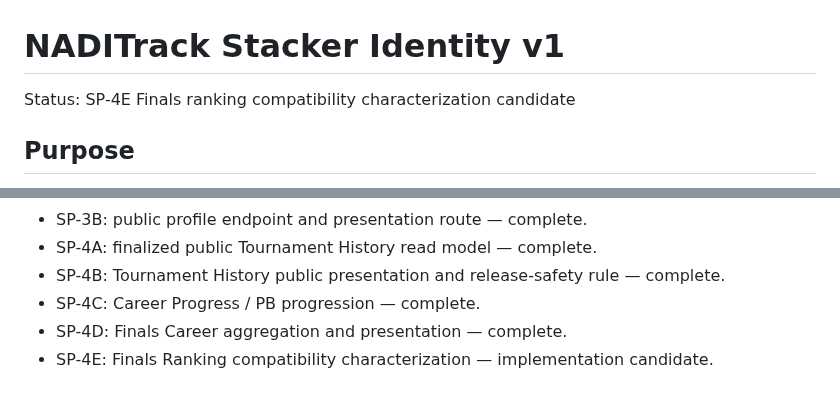
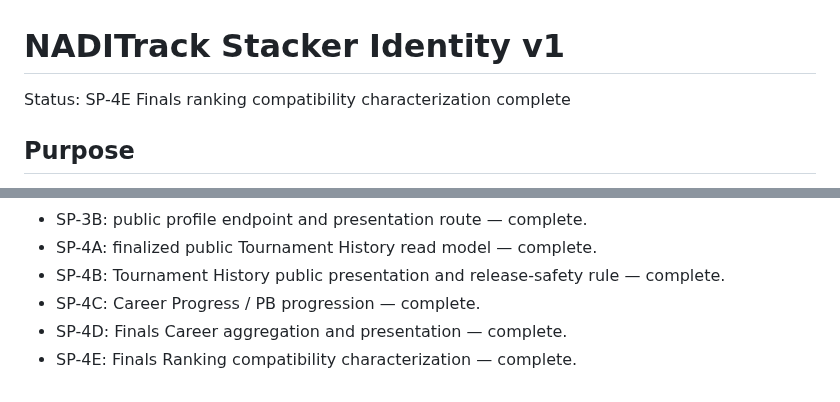
Before and after one commit to casseylim/StackMeet, a Markdown page: docs/architecture/STACKER_IDENTITY_V1.md, 2 parts joined by grey strips. Drawn GitHub-style.

Commit message:
docs: close SP-4E roadmap status

```diff
--- a/docs/architecture/STACKER_IDENTITY_V1.md
+++ b/docs/architecture/STACKER_IDENTITY_V1.md
@@ -1,6 +1,6 @@
 # NADITrack Stacker Identity v1
 
-Status: SP-4E Finals ranking compatibility characterization candidate
+Status: SP-4E Finals ranking compatibility characterization complete
 
 ## Purpose
 
@@ -171,4 +171,4 @@ Integration tests use isolated generated LocalDB databases where required. Chara
 - SP-4B: Tournament History public presentation and release-safety rule — complete.
 - SP-4C: Career Progress / PB progression — complete.
 - SP-4D: Finals Career aggregation and presentation — complete.
-- SP-4E: Finals Ranking compatibility characterization — implementation candidate.
+- SP-4E: Finals Ranking compatibility characterization — complete.
```
